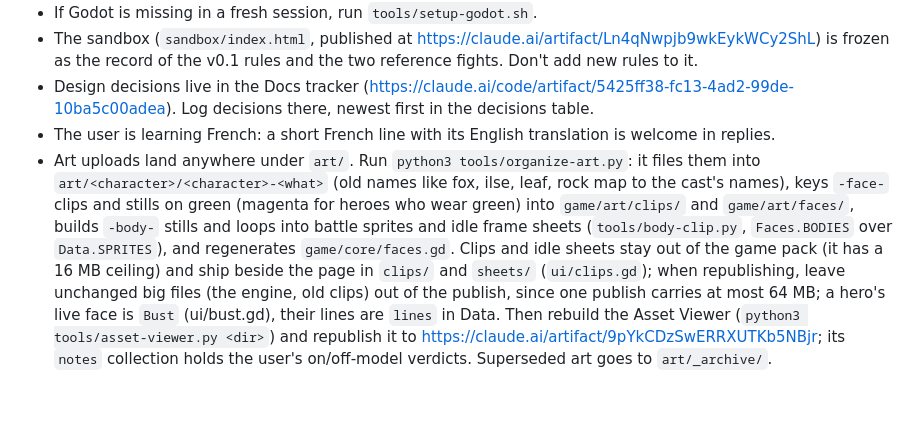
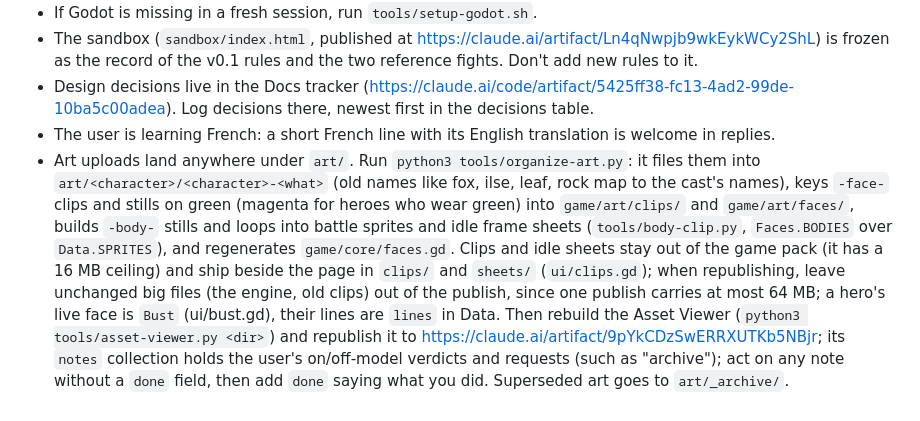
Before and after one commit to qchagg/Project-Ash, a Markdown page: CLAUDE.md, the part around the change. Rendered like a GitHub page.

Commit message:
CLAUDE.md: act on Asset Viewer notes and mark them done
Co-Authored-By: Claude Opus 5.5 <noreply@anthropic.com>
Claude-Session: https://claude.ai/code/session_01GuwyvXSQmTc3knygFKWG4d

```diff
--- a/CLAUDE.md
+++ b/CLAUDE.md
@@ -11,4 +11,4 @@
 - The sandbox (`sandbox/index.html`, published at https://claude.ai/artifact/Ln4qNwpjb9wkEykWCy2ShL) is frozen as the record of the v0.1 rules and the two reference fights. Don't add new rules to it.
 - Design decisions live in the Docs tracker (https://claude.ai/code/artifact/5425ff38-fc13-4ad2-99de-10ba5c00adea). Log decisions there, newest first in the decisions table.
 - The user is learning French: a short French line with its English translation is welcome in replies.
-- Art uploads land anywhere under `art/`. Run `python3 tools/organize-art.py`: it files them into `art/<character>/<character>-<what>` (old names like fox, ilse, leaf, rock map to the cast's names), keys `-face-` clips and stills on green (magenta for heroes who wear green) into `game/art/clips/` and `game/art/faces/`, builds `-body-` stills and loops into battle sprites and idle frame sheets (`tools/body-clip.py`, `Faces.BODIES` over `Data.SPRITES`), and regenerates `game/core/faces.gd`. Clips and idle sheets stay out of the game pack (it has a 16 MB ceiling) and ship beside the page in `clips/` and `sheets/` (`ui/clips.gd`); when republishing, leave unchanged big files (the engine, old clips) out of the publish, since one publish carries at most 64 MB; a hero's live face is `Bust` (ui/bust.gd), their lines are `lines` in Data. Then rebuild the Asset Viewer (`python3 tools/asset-viewer.py <dir>`) and republish it to https://claude.ai/artifact/9pYkCDzSwERRXUTKb5NBjr; its `notes` collection holds the user's on/off-model verdicts. Superseded art goes to `art/_archive/`.
+- Art uploads land anywhere under `art/`. Run `python3 tools/organize-art.py`: it files them into `art/<character>/<character>-<what>` (old names like fox, ilse, leaf, rock map to the cast's names), keys `-face-` clips and stills on green (magenta for heroes who wear green) into `game/art/clips/` and `game/art/faces/`, builds `-body-` stills and loops into battle sprites and idle frame sheets (`tools/body-clip.py`, `Faces.BODIES` over `Data.SPRITES`), and regenerates `game/core/faces.gd`. Clips and idle sheets stay out of the game pack (it has a 16 MB ceiling) and ship beside the page in `clips/` and `sheets/` (`ui/clips.gd`); when republishing, leave unchanged big files (the engine, old clips) out of the publish, since one publish carries at most 64 MB; a hero's live face is `Bust` (ui/bust.gd), their lines are `lines` in Data. Then rebuild the Asset Viewer (`python3 tools/asset-viewer.py <dir>`) and republish it to https://claude.ai/artifact/9pYkCDzSwERRXUTKb5NBjr; its `notes` collection holds the user's on/off-model verdicts and requests (such as "archive"); act on any note without a `done` field, then add `done` saying what you did. Superseded art goes to `art/_archive/`.
```
